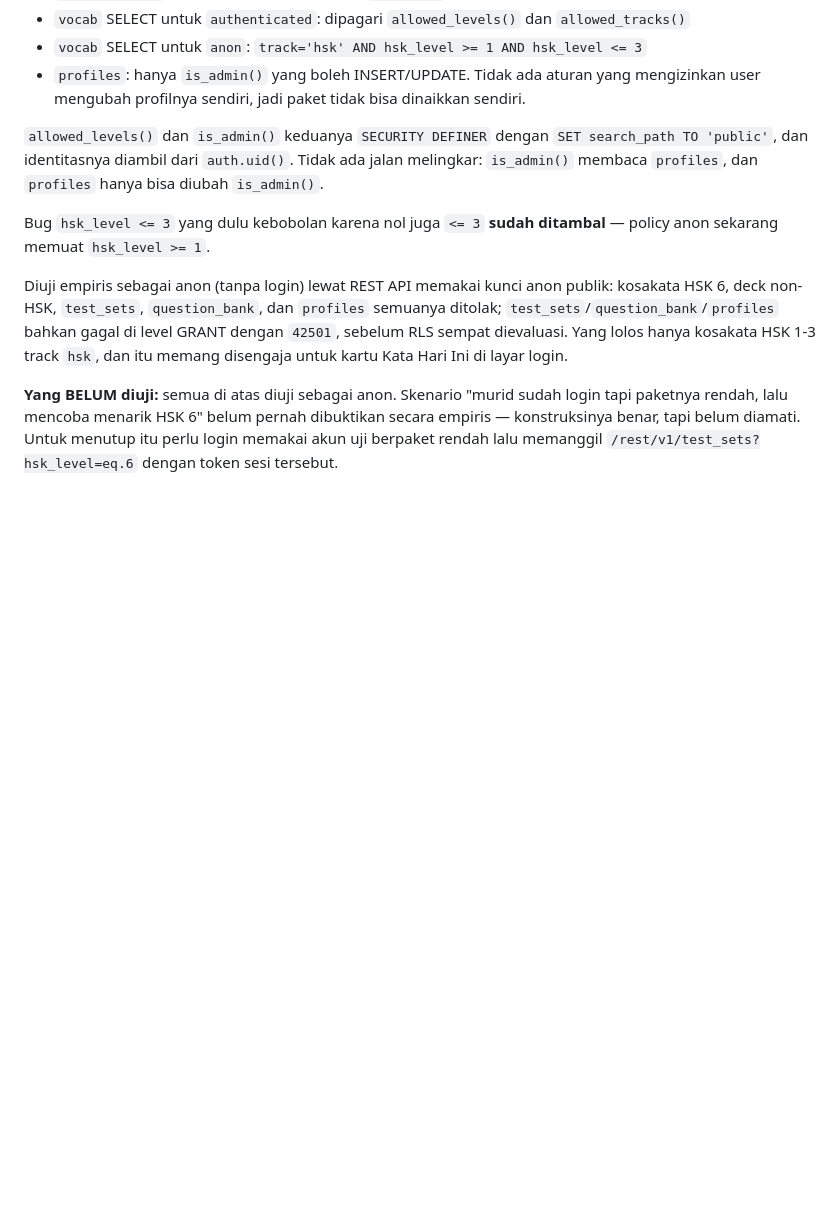
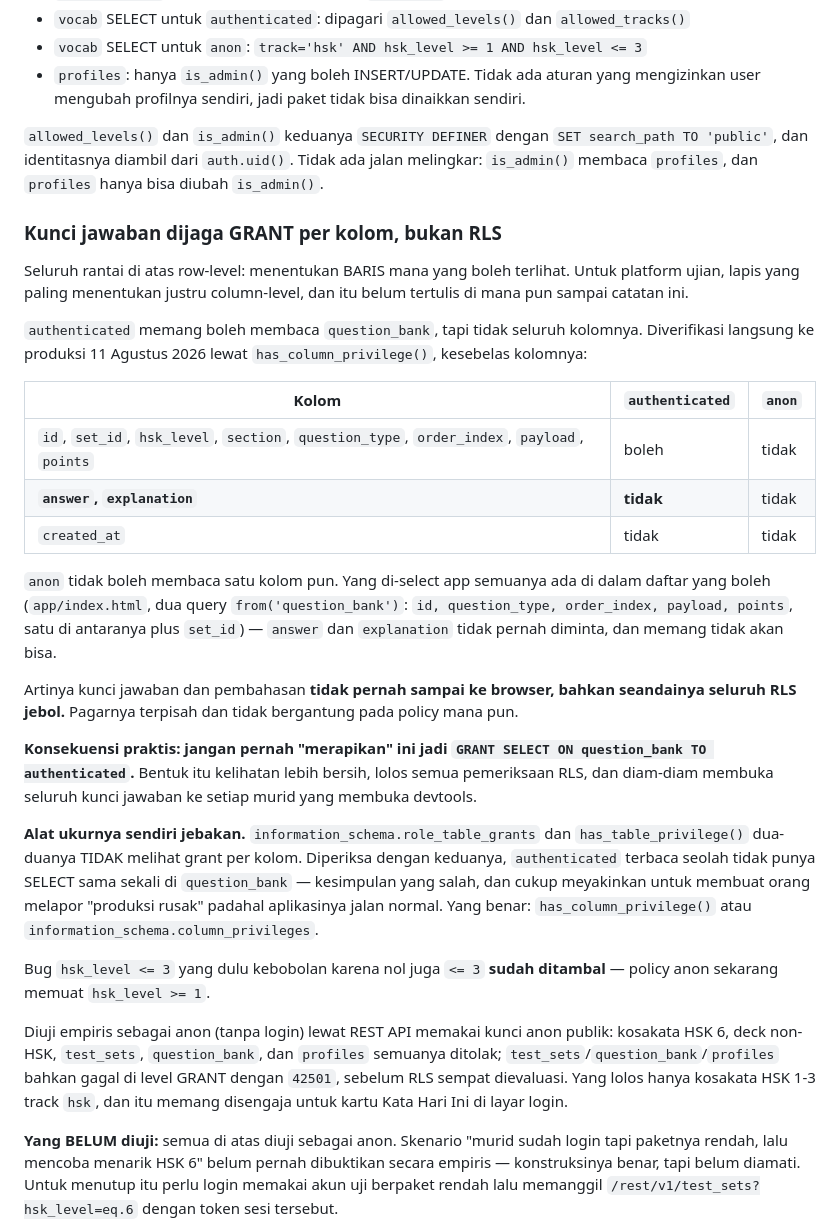
Before and after one commit to Kyaruu38/xing-mandarin, a Markdown page: CLAUDE.md, the part around the change. Rendered like a GitHub page; blank space fills up the shorter version.

Commit message:
docs: kunci jawaban dijaga GRANT per kolom, bukan RLS

```diff
--- a/CLAUDE.md
+++ b/CLAUDE.md
@@ -240,6 +240,41 @@ Rantainya, dari luar ke dalam:
 jalan melingkar: `is_admin()` membaca `profiles`, dan `profiles` hanya bisa diubah
 `is_admin()`.
 
+### Kunci jawaban dijaga GRANT per kolom, bukan RLS
+
+Seluruh rantai di atas row-level: menentukan BARIS mana yang boleh terlihat. Untuk platform
+ujian, lapis yang paling menentukan justru column-level, dan itu belum tertulis di mana pun
+sampai catatan ini.
+
+`authenticated` memang boleh membaca `question_bank`, tapi tidak seluruh kolomnya.
+Diverifikasi langsung ke produksi 11 Agustus 2026 lewat `has_column_privilege()`, kesebelas
+kolomnya:
+
+| Kolom | `authenticated` | `anon` |
+|---|---|---|
+| `id`, `set_id`, `hsk_level`, `section`, `question_type`, `order_index`, `payload`, `points` | boleh | tidak |
+| **`answer`, `explanation`** | **tidak** | tidak |
+| `created_at` | tidak | tidak |
+
+`anon` tidak boleh membaca satu kolom pun. Yang di-select app semuanya ada di dalam daftar
+yang boleh (`app/index.html`, dua query `from('question_bank')`: `id, question_type,
+order_index, payload, points`, satu di antaranya plus `set_id`) — `answer` dan `explanation`
+tidak pernah diminta, dan memang tidak akan bisa.
+
+Artinya kunci jawaban dan pembahasan **tidak pernah sampai ke browser, bahkan seandainya
+seluruh RLS jebol.** Pagarnya terpisah dan tidak bergantung pada policy mana pun.
+
+**Konsekuensi praktis: jangan pernah "merapikan" ini jadi `GRANT SELECT ON question_bank TO
+authenticated`.** Bentuk itu kelihatan lebih bersih, lolos semua pemeriksaan RLS, dan
+diam-diam membuka seluruh kunci jawaban ke setiap murid yang membuka devtools.
+
+**Alat ukurnya sendiri jebakan.** `information_schema.role_table_grants` dan
+`has_table_privilege()` dua-duanya TIDAK melihat grant per kolom. Diperiksa dengan keduanya,
+`authenticated` terbaca seolah tidak punya SELECT sama sekali di `question_bank` —
+kesimpulan yang salah, dan cukup meyakinkan untuk membuat orang melapor "produksi rusak"
+padahal aplikasinya jalan normal. Yang benar: `has_column_privilege()` atau
+`information_schema.column_privileges`.
+
 Bug `hsk_level <= 3` yang dulu kebobolan karena nol juga `<= 3` **sudah ditambal** —
 policy anon sekarang memuat `hsk_level >= 1`.
 
```
